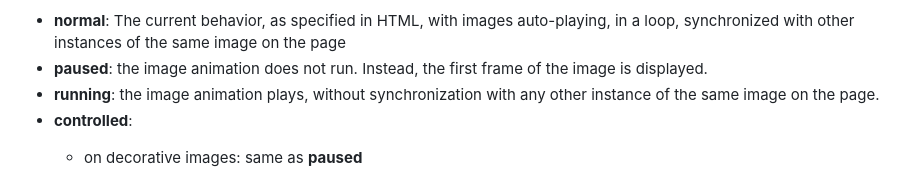
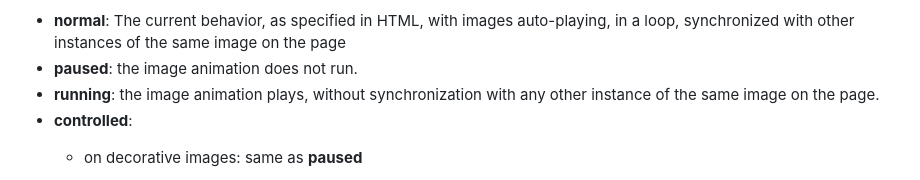
Before and after one commit to webplatformco/project-image-animation, a Markdown page: image-animation-property/README.md, the part around the change. GitHub-like rendering.

Commit message:
Remove unnecessary detail where there's potential controversy
We could default to showing the first frame, or the last one shown, or
provide control over this (as discussed below). Either way, that's not
essential to the design, so let's distract ourselves for now.

```diff
--- a/image-animation-property/README.md
+++ b/image-animation-property/README.md
@@ -166,7 +166,6 @@ all values have the same effect (i.e. none).
     synchronized with other instances of the same image on the page
 * **paused**:
     the image animation does not run.
-    Instead, the first frame of the image is displayed.
 * **running**:
     the image animation plays,
     without synchronization with any other instance of the same image on the page.
```
